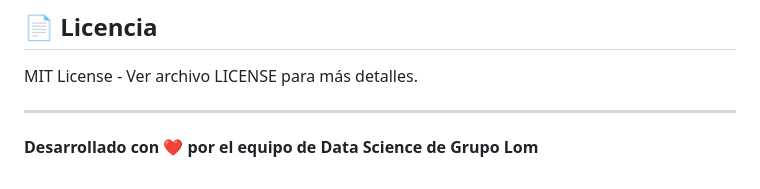
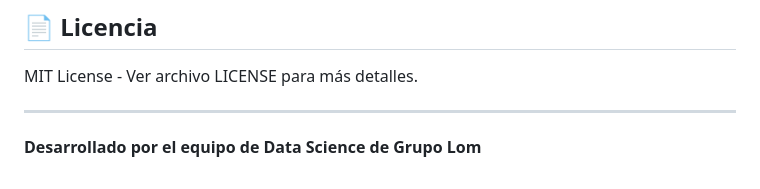
Before and after one commit to Grupolom/lomarosa-dashboard-js, a Markdown page: README.md, the part around the change. Rendered like a GitHub page.

Commit message:
Update developer attribution in README

```diff
--- a/README.md
+++ b/README.md
@@ -219,4 +219,4 @@ MIT License - Ver archivo LICENSE para más detalles.
 
 ---
 
-**Desarrollado con ❤️ por el equipo de Data Science de Grupo Lom**
+**Desarrollado por el equipo de Data Science de Grupo Lom**
```
